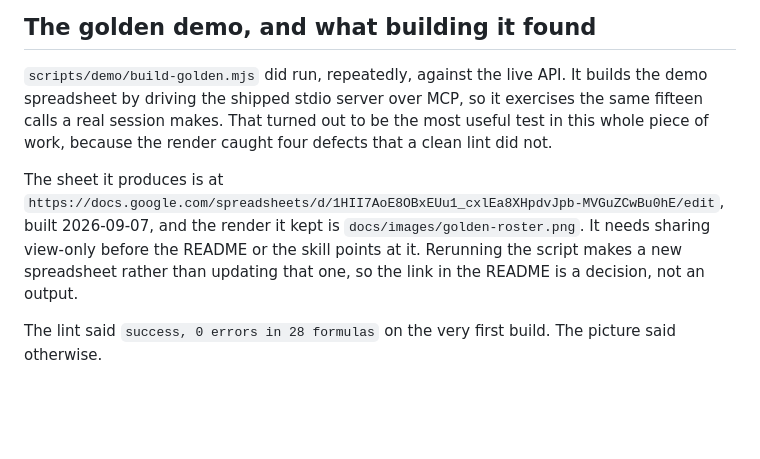
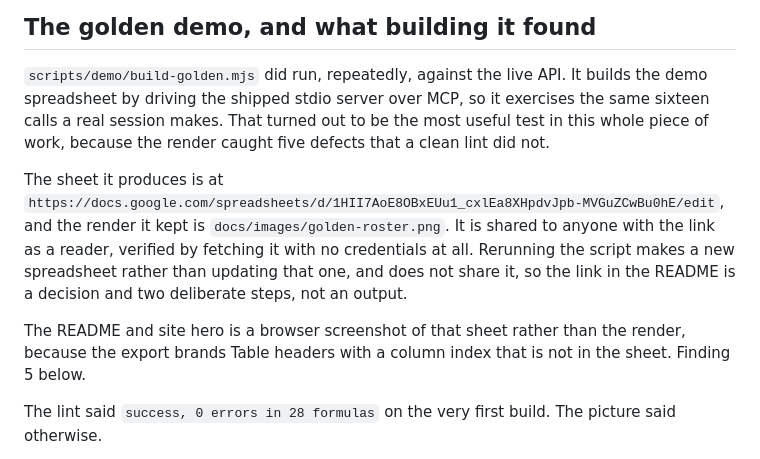
Before and after one commit to jordfan/gsheets-pro, a Markdown page: docs/evals.md, the part around the change. Rendered like a GitHub page; blank space fills up the shorter version.

Commit message:
Say the current state of the golden sheet, not the state it was in
It is shared now, the finding count is five, and the hero is a browser
screenshot. The lines saying otherwise were true when written and are not now.

Co-Authored-By: Claude Fable 5.1 <noreply@anthropic.com>
Claude-Session: https://claude.ai/code/session_01D27sRoGXimSJ5vFvcSgJ6X

```diff
--- a/docs/evals.md
+++ b/docs/evals.md
@@ -105,16 +105,21 @@ Two things worth knowing that are easy to get wrong:
 
 `scripts/demo/build-golden.mjs` did run, repeatedly, against the live API. It
 builds the demo spreadsheet by driving the shipped stdio server over MCP, so it
-exercises the same fifteen calls a real session makes. That turned out to be the
-most useful test in this whole piece of work, because the render caught four
+exercises the same sixteen calls a real session makes. That turned out to be the
+most useful test in this whole piece of work, because the render caught five
 defects that a clean lint did not.
 
 The sheet it produces is at
 `https://docs.google.com/spreadsheets/d/1HII7AoE8OBxEUu1_cxlEa8XHpdvJpb-MVGuZCwBu0hE/edit`,
-built 2026-09-07, and the render it kept is `docs/images/golden-roster.png`. It
-needs sharing view-only before the README or the skill points at it. Rerunning
-the script makes a new spreadsheet rather than updating that one, so the link in
-the README is a decision, not an output.
+and the render it kept is `docs/images/golden-roster.png`. It is shared to anyone
+with the link as a reader, verified by fetching it with no credentials at all.
+Rerunning the script makes a new spreadsheet rather than updating that one, and
+does not share it, so the link in the README is a decision and two deliberate
+steps, not an output.
+
+The README and site hero is a browser screenshot of that sheet rather than the
+render, because the export brands Table headers with a column index that is not
+in the sheet. Finding 5 below.
 
 The lint said `success, 0 errors in 28 formulas` on the very first build. The
 picture said otherwise.
```
